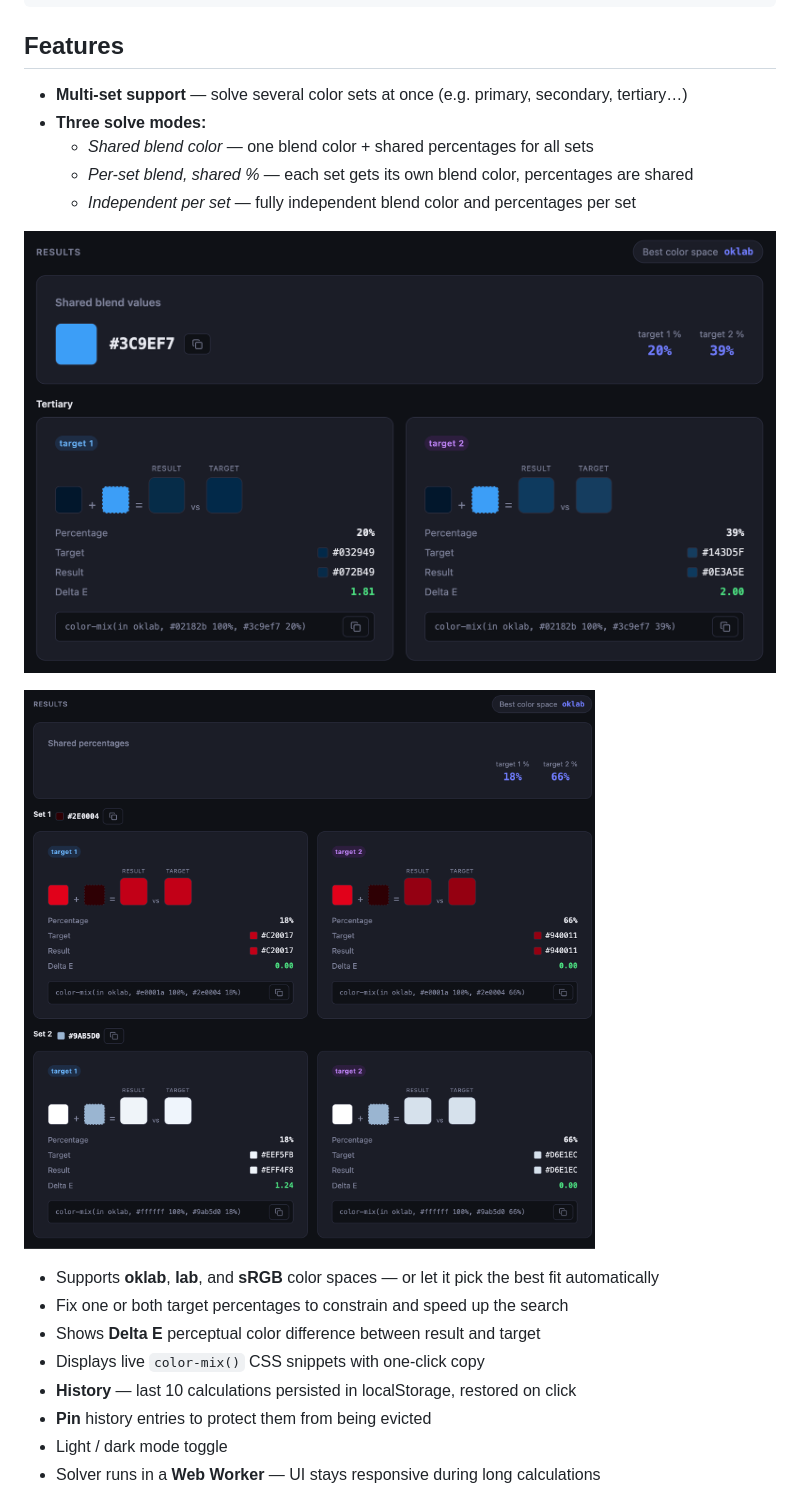
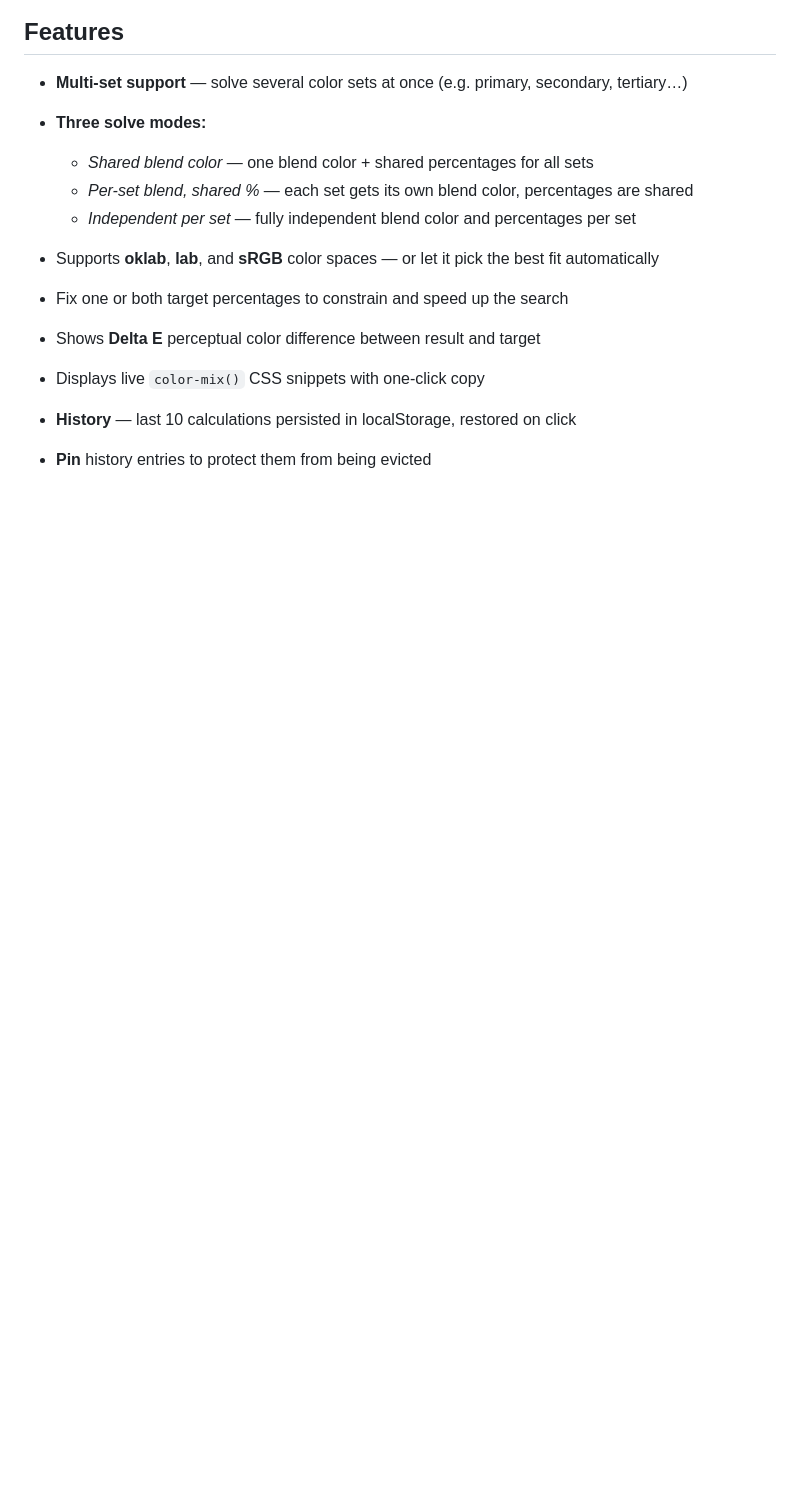
Before and after one commit to p0ulpe/css-color-mix-finder, a Markdown page: README.md, the part around one of its changes. GitHub-like rendering; pictures changed too: docs/screenshots/results-multi-set.png, docs/screenshots/results-shared.png (deleted); blank space fills up the shorter version.

Commit message:
chore: update readme

```diff
--- a/README.md
+++ b/README.md
@@ -17,13 +26,10 @@ background-color: color-mix(in oklab, #e0001a 100%, #500001 33%);
 
 - **Multi-set support** — solve several color sets at once (e.g. primary, secondary, tertiary…)
 - **Three solve modes:**
-  - *Shared blend color* — one blend color + shared percentages for all sets
-  - *Per-set blend, shared %* — each set gets its own blend color, percentages are shared
-  - *Independent per set* — fully independent blend color and percentages per set
+  - _Shared blend color_ — one blend color + shared percentages for all sets
+  - _Per-set blend, shared %_ — each set gets its own blend color, percentages are shared
+  - _Independent per set_ — fully independent blend color and percentages per set
 
-![Results — shared blend color](docs/screenshots/results-shared.png)
-
-![Results — per-set blend with shared %](docs/screenshots/results-multi-set.png)
 - Supports **oklab**, **lab**, and **sRGB** color spaces — or let it pick the best fit automatically
 - Fix one or both target percentages to constrain and speed up the search
 - Shows **Delta E** perceptual color difference between result and target
```
Also changed, not shown: other parts of README.md (+11 -4 lines), docs/screenshots/color-sets.png, docs/screenshots/history.png.
